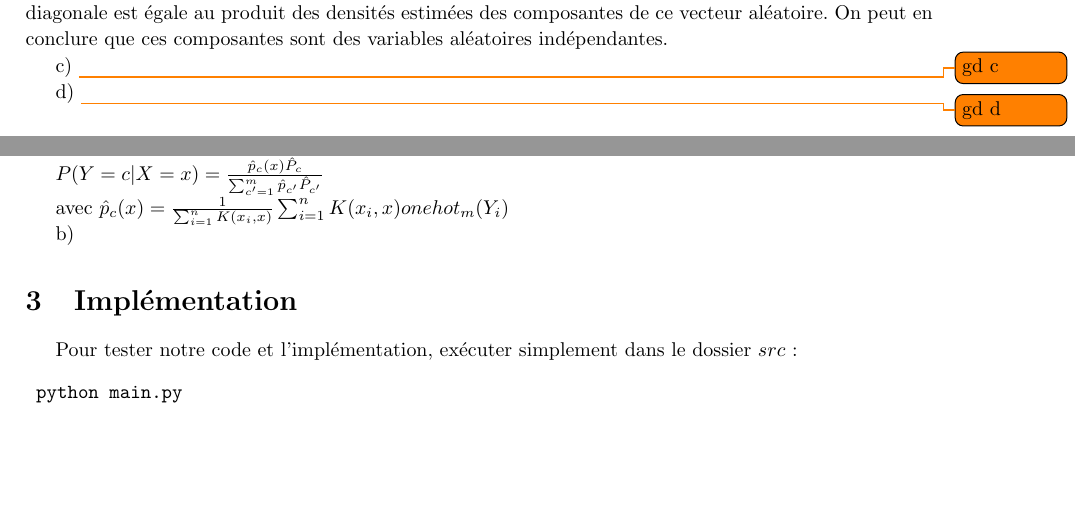
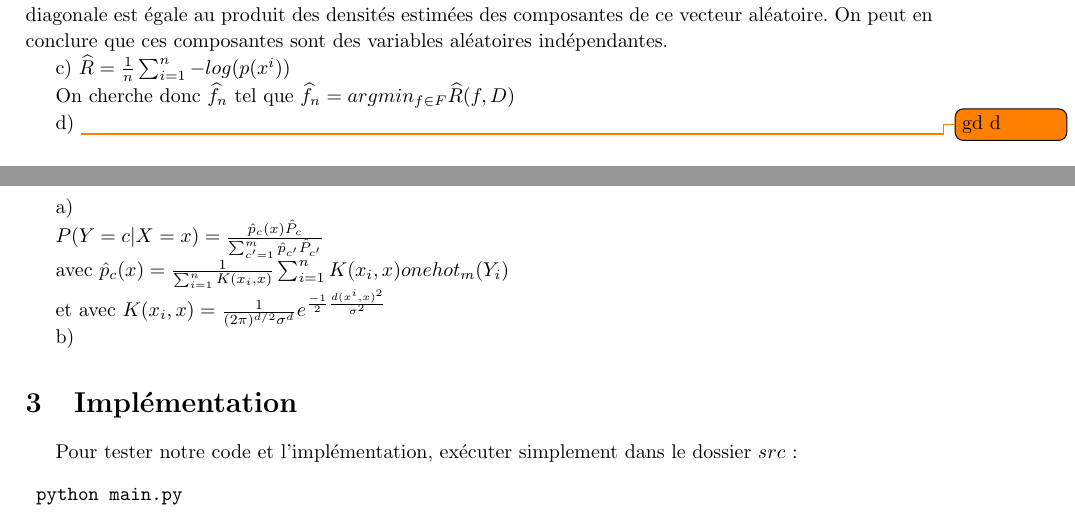
Before and after one commit to PierreGe/Bayes-Classification, a LaTeX document (rapport/rapport.tex): two parts of pages 4 and 5 of 12, joined at a grey line, cut so that both start at the same text, the shorter picture padded with empty space. Compiled offline with pdfLaTeX.

Commit message:
[add] eq in rapport

```diff
--- a/rapport/rapport.tex
+++ b/rapport/rapport.tex
@@ -142,7 +142,9 @@ $p(x) = \prod_{i=1}^{d} p(x^{i}) $
 La densité estimée pour à partir d'un vecteur aléatoire $x \in R$ qui suit une distribution gaussienne diagonale est égale au produit des densités estimées des composantes de ce vecteur aléatoire. On peut en conclure que ces composantes sont des variables aléatoires indépendantes.
 
 
-c) \todo{gd c}
+c) $\widehat{R} = \frac{1}{n} \sum_{i=1}^{n} -log (p(x^{i}))$
+
+On cherche donc $\widehat{f}_{n}$ tel que $\widehat{f}_{n} = argmin_{f \in F} \widehat{R}(f,D)$
 
 d) \todo{gd d}
 
@@ -214,6 +216,8 @@ a)
 $P(Y=c | X=x)  = \frac{ \hat{p}_{c}(x) \hat{P}_{c}}{ \sum_{c'=1}^{m} \hat{p}_{c'} \hat{P}_{c'} } $
 
 avec $ \hat{p}_{c}(x) =  \frac{1}{ \sum_{i=1}^{n} K(x_{i}, x) } \sum_{i=1}^{n} K(x_{i}, x) onehot_{m}(Y_{i}) $
+
+et avec $ K(x_{i}, x) = \frac{1}{ (2 \pi)^{d/2} \sigma^{d}}  e^{ \frac{-1}{2} \frac{d(x^{i},x)^{2}}{\sigma^{2}}} $
 
 
 b)
```
Also changed, not shown: rapport/rapport.pdf.
